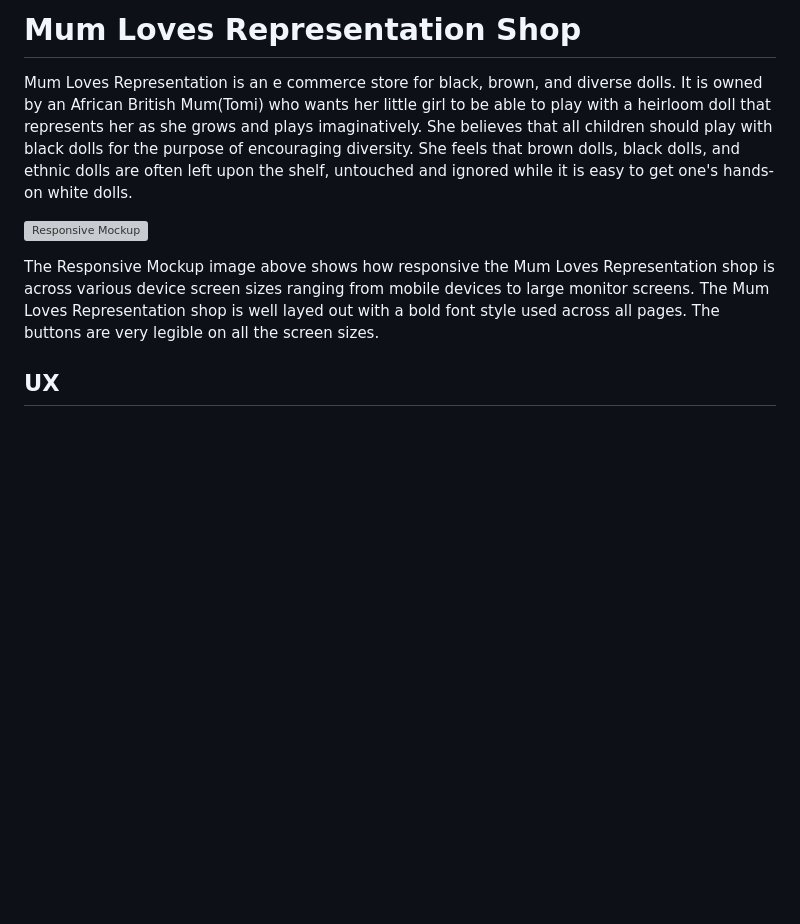
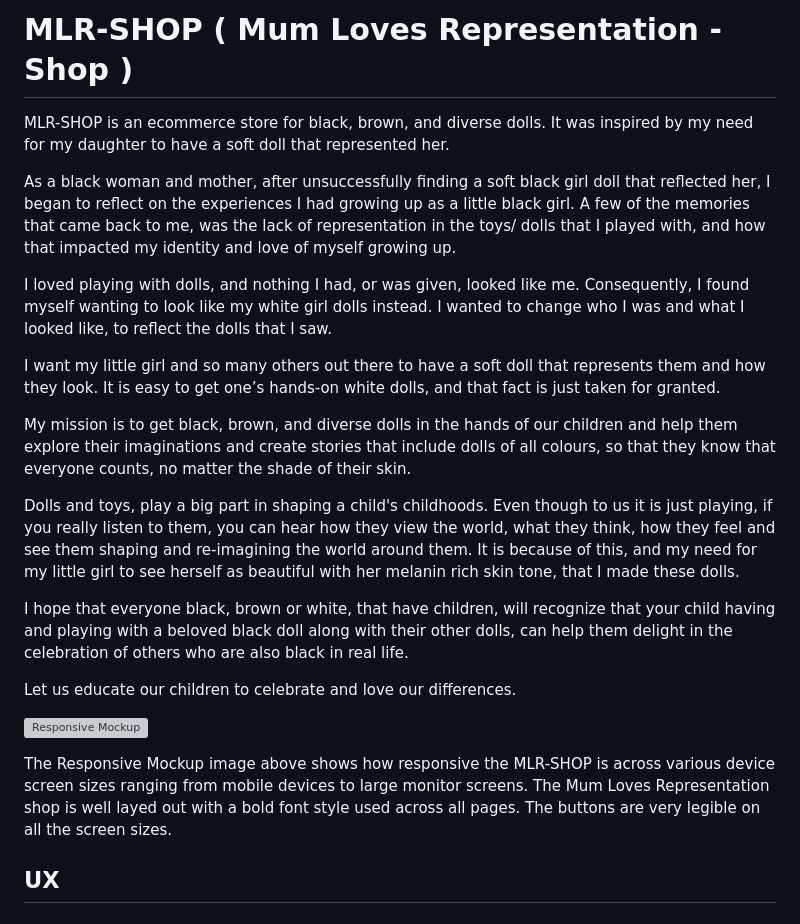
Before and after one commit to onabz/mlr-shop, a Markdown page: README.md, the part around the change. GitHub-like rendering; blank space fills up the shorter version; grey boxes are pictures that could not be loaded.

Commit message:
Add overview of project

```diff
--- a/README.md
+++ b/README.md
@@ -1,9 +1,23 @@
-# Mum Loves Representation Shop
-Mum Loves Representation is an e commerce store for black, brown, and diverse dolls. It is owned by an African British Mum(Tomi) who wants her little girl to be able to play with a heirloom doll that represents her as she grows and plays imaginatively. She believes that all children should play with black dolls for the purpose of encouraging diversity. She feels that  brown dolls, black dolls, and ethnic dolls are often left upon the shelf, untouched and ignored while it is easy to get one's hands-on white dolls.
+# MLR-SHOP ( Mum Loves Representation - Shop )
+MLR-SHOP is an ecommerce store for black, brown, and diverse dolls. It was inspired by my need for my daughter to have a soft doll that represented her.
+
+As a black woman and mother, after unsuccessfully finding a soft black girl doll that reflected her, I began to reflect on the experiences I had growing up as a little black girl. A few of the memories that came back to me, was the lack of representation in the toys/ dolls that I played with, and how that impacted my identity and love of myself growing up.
+
+I loved playing with dolls, and nothing I had, or was given, looked like me. Consequently, I found myself wanting to look like my white girl dolls instead. I wanted to change who I was and what I looked like, to reflect the dolls that I saw.
+
+I want my little girl and so many others out there to have a soft doll that represents them and how they look. It is easy to get one’s hands-on white dolls, and that fact is just taken for granted.
+
+My mission is to get black, brown, and diverse dolls in the hands of our children and help them explore their imaginations and create stories that include dolls of all colours, so that they know that everyone counts, no matter the shade of their skin.
+
+Dolls and toys, play a big part in shaping a child's childhoods. Even though to us it is just playing, if you really listen to them, you can hear how they view the world, what they think, how they feel and see them shaping and re-imagining the world around them. It is because of this, and my need for my little girl to see herself as beautiful with her melanin rich skin tone, that I made these dolls.
+
+I hope that everyone black, brown or white, that have children, will recognize that your child having and playing with a beloved black doll along with their other dolls, can help them delight in the celebration of others who are also black in real life.
+
+Let us educate our children to celebrate and love our differences.
 
 ![Responsive Mockup]()
 
-The Responsive Mockup image above shows how responsive the Mum Loves Representation shop is across various device screen sizes ranging from mobile devices to large monitor screens. The Mum Loves Representation shop is well layed out with a bold font style used across all pages. The buttons are very legible on all the screen sizes.
+The Responsive Mockup image above shows how responsive the MLR-SHOP is across various device screen sizes ranging from mobile devices to large monitor screens. The Mum Loves Representation shop is well layed out with a bold font style used across all pages. The buttons are very legible on all the screen sizes.
 
 ## UX
 
```
